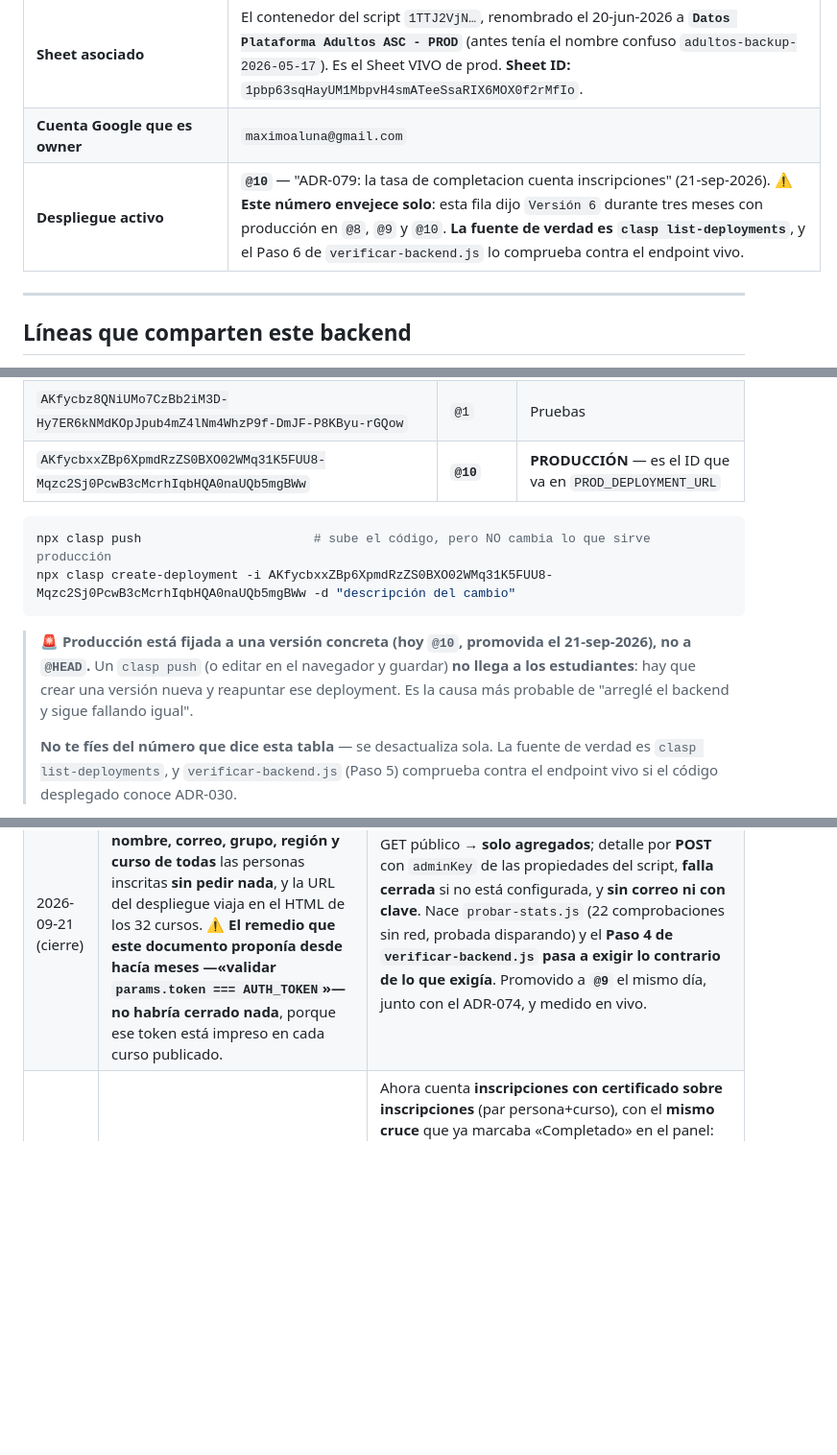
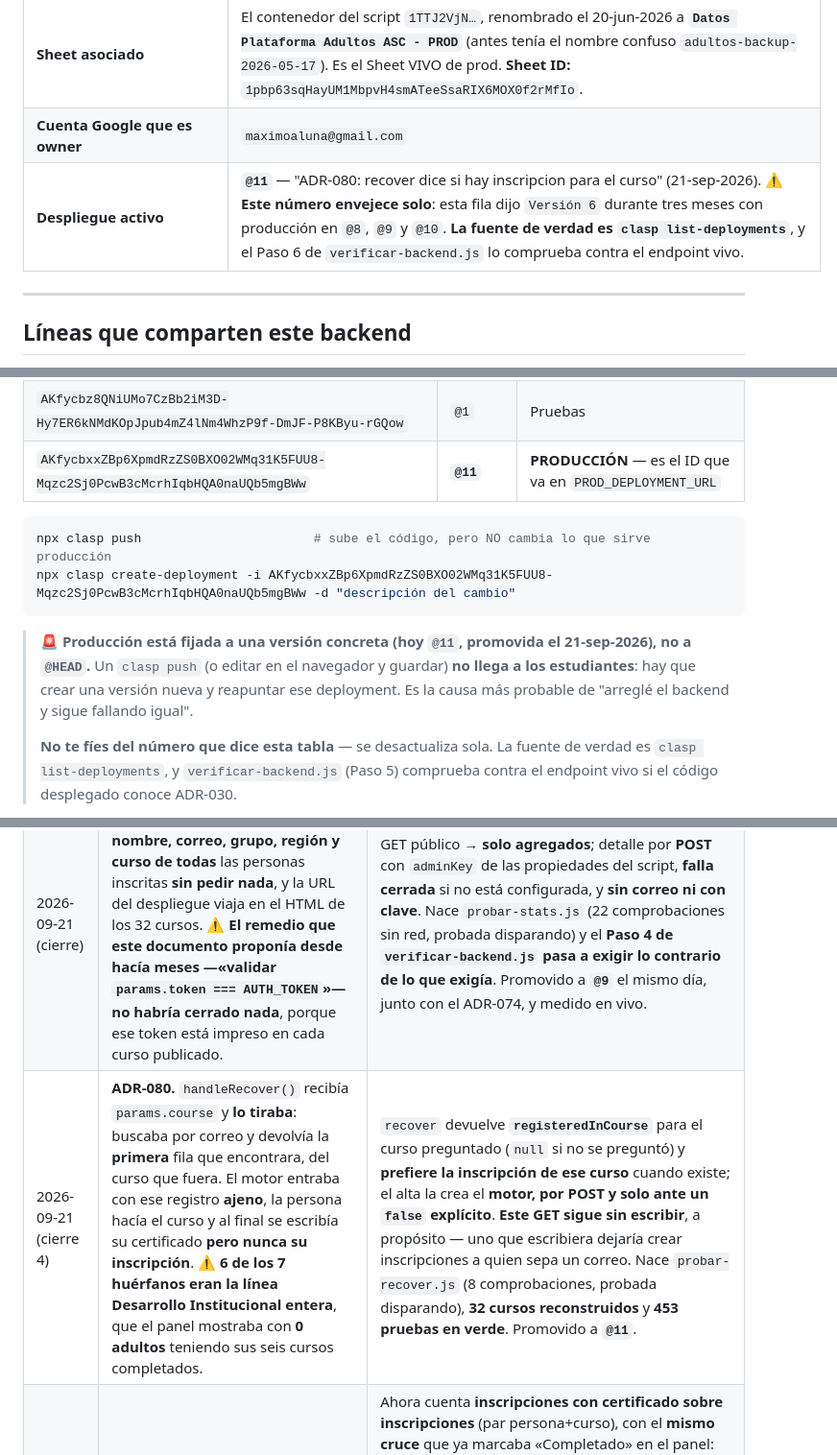
Before and after one commit to maximoaluna-blip/INDUCCION-ADULTOS, a Markdown page: BACKEND.md, 3 parts joined by grey strips. Shown at 96% size. GitHub-like rendering; blank space fills up the shorter version.

Commit message:
Desplegado @11: recover ya dice si hay inscripcion para el curso
Los 32 cursos subieron primero y el backend despues. Aqui el orden daba igual, y
eso es parte del diseno: con los cursos nuevos y el backend viejo el campo llega
undefined y no se inscribe a nadie; con el backend nuevo y los cursos viejos,
nadie lee el campo. Ninguno de los dos lados solo rompe nada.

Verificado contra produccion:

  - clasp list-deployments: @11, no leido de un .md.
  - verificar-backend.js: 6 pasos en verde. Tasa 70 % (14 de 20) y el aviso de
    los 7 certificados sin inscripcion, que siguen ahi porque nada los rellena
    hacia atras.
  - recover responde y falla cerrado con un correo que no existe, sin colar
    ninguna identidad.
  - Las cuatro lineas sirviendo el texto nuevo Y el motor nuevo en Pages.

Lo que NO se puede comprobar desde aqui es una recuperacion real de punta a
punta: exigiria el correo de una persona y meterlo en una URL. Se probo en local
con hojas simuladas y en el navegador con los tres casos. La prueba en vivo la
dara la proxima persona que recupere su avance, y se vera sola:
certificadosSinInscripcion deja de subir y la linea DI empieza a tener
inscripciones.

Co-Authored-By: Claude Opus 5 <noreply@anthropic.com>

````diff
--- a/BACKEND.md
+++ b/BACKEND.md
@@ -15,7 +15,7 @@
 | **Editor del script** | https://script.google.com/u/0/home/projects/1TTJ2VjNta0Vz4p6gAjwvsXggN8g8YfV-FrZuQtWvnUy0ZFRrYA-gCrqe/edit |
 | **Sheet asociado** | El contenedor del script `1TTJ2VjN…`, renombrado el 20-jun-2026 a **`Datos Plataforma Adultos ASC - PROD`** (antes tenía el nombre confuso `adultos-backup-2026-05-17`). Es el Sheet VIVO de prod. **Sheet ID:** `1pbp63sqHayUM1MbpvH4smATeeSsaRIX6MOX0f2rMfIo`. |
 | **Cuenta Google que es owner** | `maximoaluna@gmail.com` |
-| **Despliegue activo** | **`@10`** — "ADR-079: la tasa de completacion cuenta inscripciones" (21-sep-2026). ⚠️ **Este número envejece solo**: esta fila dijo `Versión 6` durante tres meses con producción en `@8`, `@9` y `@10`. **La fuente de verdad es `clasp list-deployments`**, y el Paso 6 de `verificar-backend.js` lo comprueba contra el endpoint vivo. |
+| **Despliegue activo** | **`@11`** — "ADR-080: recover dice si hay inscripcion para el curso" (21-sep-2026). ⚠️ **Este número envejece solo**: esta fila dijo `Versión 6` durante tres meses con producción en `@8`, `@9` y `@10`. **La fuente de verdad es `clasp list-deployments`**, y el Paso 6 de `verificar-backend.js` lo comprueba contra el endpoint vivo. |
 
 ---
 
@@ -66,14 +66,14 @@ Salida real (verificada el 23-ago-2026) — hay **3 deployments**:
 |---|---|---|
 | `AKfycbxDK0Ty_IzrZ4QoJ3LAS70hcCtPhac_cnPxTh6_M2rO` | `@HEAD` | Sirve el código actual del editor. **Exige autenticación del dueño**, así que no sirve para los cursos |
 | `AKfycbz8QNiUMo7CzBb2iM3D-Hy7ER6kNMdKOpJpub4mZ4lNm4WhzP9f-DmJF-P8KByu-rGQow` | `@1` | Pruebas |
-| `AKfycbxxZBp6XpmdRzZS0BXO02WMq31K5FUU8-Mqzc2Sj0PcwB3cMcrhIqbHQA0naUQb5mgBWw` | **`@10`** | **PRODUCCIÓN** — es el ID que va en `PROD_DEPLOYMENT_URL` |
+| `AKfycbxxZBp6XpmdRzZS0BXO02WMq31K5FUU8-Mqzc2Sj0PcwB3cMcrhIqbHQA0naUQb5mgBWw` | **`@11`** | **PRODUCCIÓN** — es el ID que va en `PROD_DEPLOYMENT_URL` |
 
 ```bash
 npx clasp push                       # sube el código, pero NO cambia lo que sirve producción
 npx clasp create-deployment -i AKfycbxxZBp6XpmdRzZS0BXO02WMq31K5FUU8-Mqzc2Sj0PcwB3cMcrhIqbHQA0naUQb5mgBWw -d "descripción del cambio"
 ```
 
-> 🚨 **Producción está fijada a una versión concreta (hoy `@10`, promovida el 21-sep-2026), no a `@HEAD`.** Un `clasp push` (o editar en el navegador y guardar) **no llega a los estudiantes**: hay que crear una versión nueva y reapuntar ese deployment. Es la causa más probable de "arreglé el backend y sigue fallando igual".
+> 🚨 **Producción está fijada a una versión concreta (hoy `@11`, promovida el 21-sep-2026), no a `@HEAD`.** Un `clasp push` (o editar en el navegador y guardar) **no llega a los estudiantes**: hay que crear una versión nueva y reapuntar ese deployment. Es la causa más probable de "arreglé el backend y sigue fallando igual".
 >
 > **No te fíes del número que dice esta tabla** — se desactualiza sola. La fuente de verdad es `clasp list-deployments`, y `verificar-backend.js` (Paso 5) comprueba contra el endpoint vivo si el código desplegado conoce ADR-030.
 
@@ -127,6 +127,7 @@ Debe reportar **6/6 pasos OK**. Si el Paso 4 falla diciendo "el deployment es VI
 | 2026-09-21 | **Hallazgo C4** de la auditoría de plataforma. `handleStats()` publicaba `totalCommitments`, contado sobre la hoja `Compromisos`, que está vacía desde siempre: `saveCommitment()` del motor escribe solo en `localStorage` y ningún curso envía `action=commitment`. Con 20 usuarios y 21 certificados, la métrica valía **0**. **Retirada del payload** en los dos backends (plataforma y Rover) en vez de conectarla: sincronizar el compromiso significaría guardar en una hoja lo que cada adulto se compromete a hacer, que es lo contrario de lo que decidió el ADR-074 el mismo día. `handleCommitment()` y la hoja se conservan por si el dueño decide lo otro. | **Una métrica que nadie alimenta no es un cero: es una afirmación falsa.** El panel no la pintaba, así que nadie la echó en falta — y por eso llevaba meses publicándose. |
 | 2026-09-21 | **ADR-074.** `recover` devolvía, con solo un correo y sin autenticación, todo lo que la persona había escrito; `verify` devolvía su correo. Reescritos los dos: `recover` entrega **avance** y señales de existencia, `verify` ya no da el correo. Probado en local con un Sheets simulado (18 comprobaciones) y **probado disparando** contra la versión anterior. ⚠️ **Falta el despliegue**: el fuente está en `.clasp-workspace/`, pero producción sigue fijada a `@8` y promoverla es del dueño. |
 | 2026-09-21 (cierre) | **ADR-078.** `?action=stats` entregaba `registros[]` con **nombre, correo, grupo, región y curso de todas** las personas inscritas **sin pedir nada**, y la URL del despliegue viaja en el HTML de los 32 cursos. ⚠️ **El remedio que este documento proponía desde hacía meses —«validar `params.token === AUTH_TOKEN`»— no habría cerrado nada**, porque ese token está impreso en cada curso publicado. | GET público → **solo agregados**; detalle por **POST** con `adminKey` de las propiedades del script, **falla cerrada** si no está configurada, y **sin correo ni con clave**. Nace `probar-stats.js` (22 comprobaciones sin red, probada disparando) y el **Paso 4 de `verificar-backend.js` pasa a exigir lo contrario de lo que exigía**. Promovido a **`@9`** el mismo día, junto con el ADR-074, y medido en vivo. |
+| 2026-09-21 (cierre 4) | **ADR-080.** `handleRecover()` recibía `params.course` y **lo tiraba**: buscaba por correo y devolvía la **primera** fila que encontrara, del curso que fuera. El motor entraba con ese registro **ajeno**, la persona hacía el curso y al final se escribía su certificado **pero nunca su inscripción**. ⚠️ **6 de los 7 huérfanos eran la línea Desarrollo Institucional entera**, que el panel mostraba con **0 adultos** teniendo sus seis cursos completados. | `recover` devuelve **`registeredInCourse`** para el curso preguntado (`null` si no se preguntó) y **prefiere la inscripción de ese curso** cuando existe; el alta la crea el **motor, por POST y solo ante un `false` explícito**. **Este GET sigue sin escribir**, a propósito — uno que escribiera dejaría crear inscripciones a quien sepa un correo. Nace `probar-recover.js` (8 comprobaciones, probada disparando), **32 cursos reconstruidos** y **453 pruebas en verde**. Promovido a **`@11`**. |
 | 2026-09-21 (cierre) | **ADR-079.** El panel publicaba una **«Tasa de Completación» del 105 %**: `handleStats()` la calculaba como `totalCertificates / totalUsers`, y esa división **cruza cursos** — quien termina tres suma tres al numerador y uno al denominador. ⚠️ **Y al medirlo no era solo eso: 7 de los 21 certificados no tienen fila de inscripción**, así que sumar `courseStats` habría dado el mismo 105 %. | Ahora cuenta **inscripciones con certificado sobre inscripciones** (par persona+curso), con el **mismo cruce** que ya marcaba «Completado» en el panel: **no puede pasar del 100 %**. Se publican `inscripciones`, `inscripcionesCompletadas` y `certificadosSinInscripcion` — los huérfanos se dicen en vez de esconderse en el numerador. `probar-stats.js` pasa de 22 a **28 comprobaciones** (5 fallan contra el código anterior) y nace el **Paso 6** de `verificar-backend.js`. ✅ **Promovido a `@10` el mismo día y medido en vivo:** la tasa real es **70 %** — **14 de 20** inscripciones con certificado y **7 certificados sin inscripción**, que el Paso 6 avisa. Los 6 pasos en verde. ⚠️ Y al medirlo hubo que arreglar el propio verificador: su `fetchUrl` daba **15 s** y el payload de `stats` agrega seis hojas, así que el Paso 4 salió en **rojo tres veces con un backend sano**. Subido a **45 s con un reintento** — *un rojo que significa «tardó» se lee igual que uno que significa «está roto»*. |
 | 2026-08-23 | **Este documento decía `@6` cuando producción llevaba en `@8` desde el 03-ago.** La memoria del proyecto repetía el mismo dato viejo, así que una consulta de estado concluyó "el deploy de ADR-030 sigue pendiente" cuando llevaba tres semanas hecho. `verificar-backend.js` daba 4/4 verde: sus pasos comprueban coherencia entre archivos, no contra el código realmente desplegado. | **El número de versión escrito en un `.md` no es fuente de verdad.** Añadido el **Paso 5** a `verificar-backend.js`: pregunta al endpoint vivo si el payload de `stats` trae la clave `items` (solo existe desde ADR-030). Un doc desactualizado ya no puede afirmar que producción está al día. |
 
````
Also changed, not shown: other parts of BACKEND.md (+1 -1 lines).
